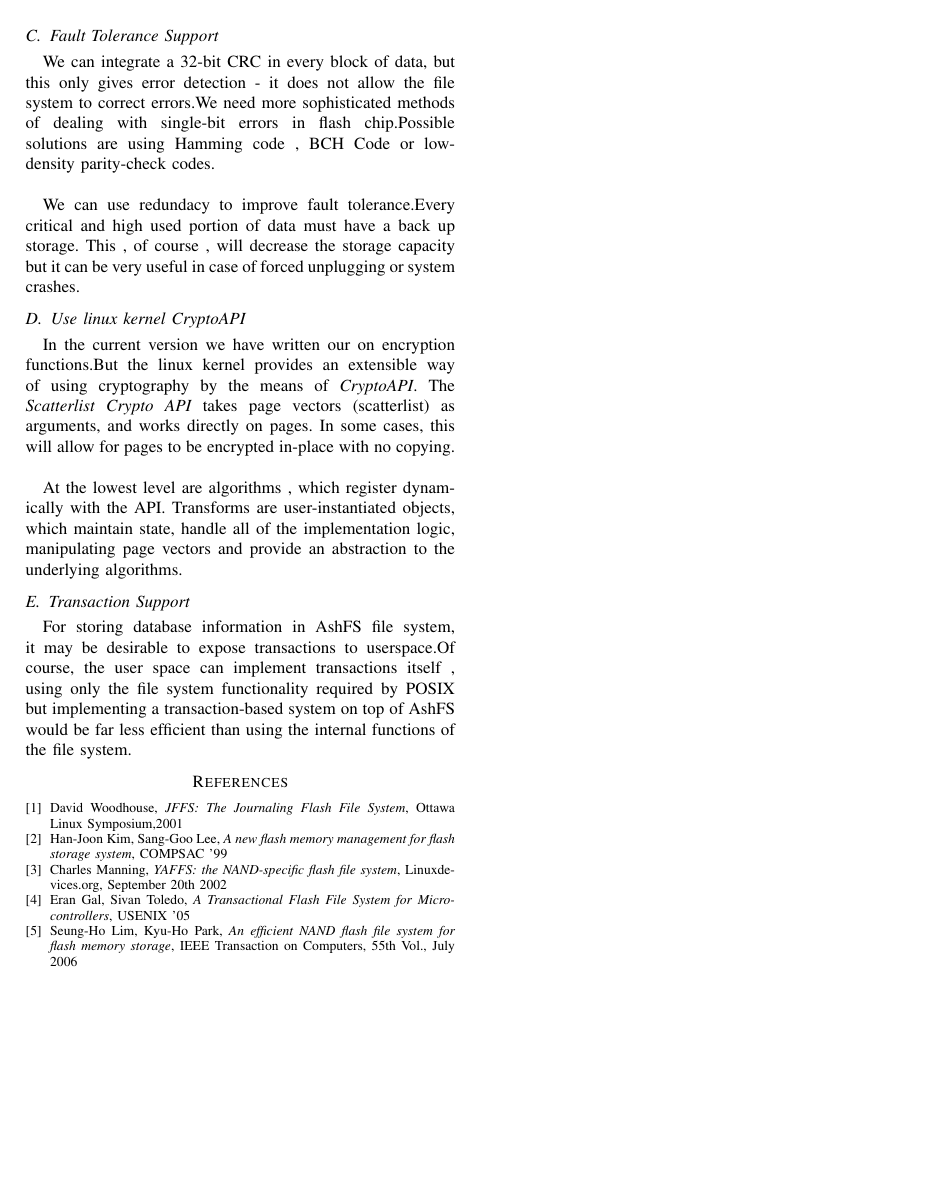
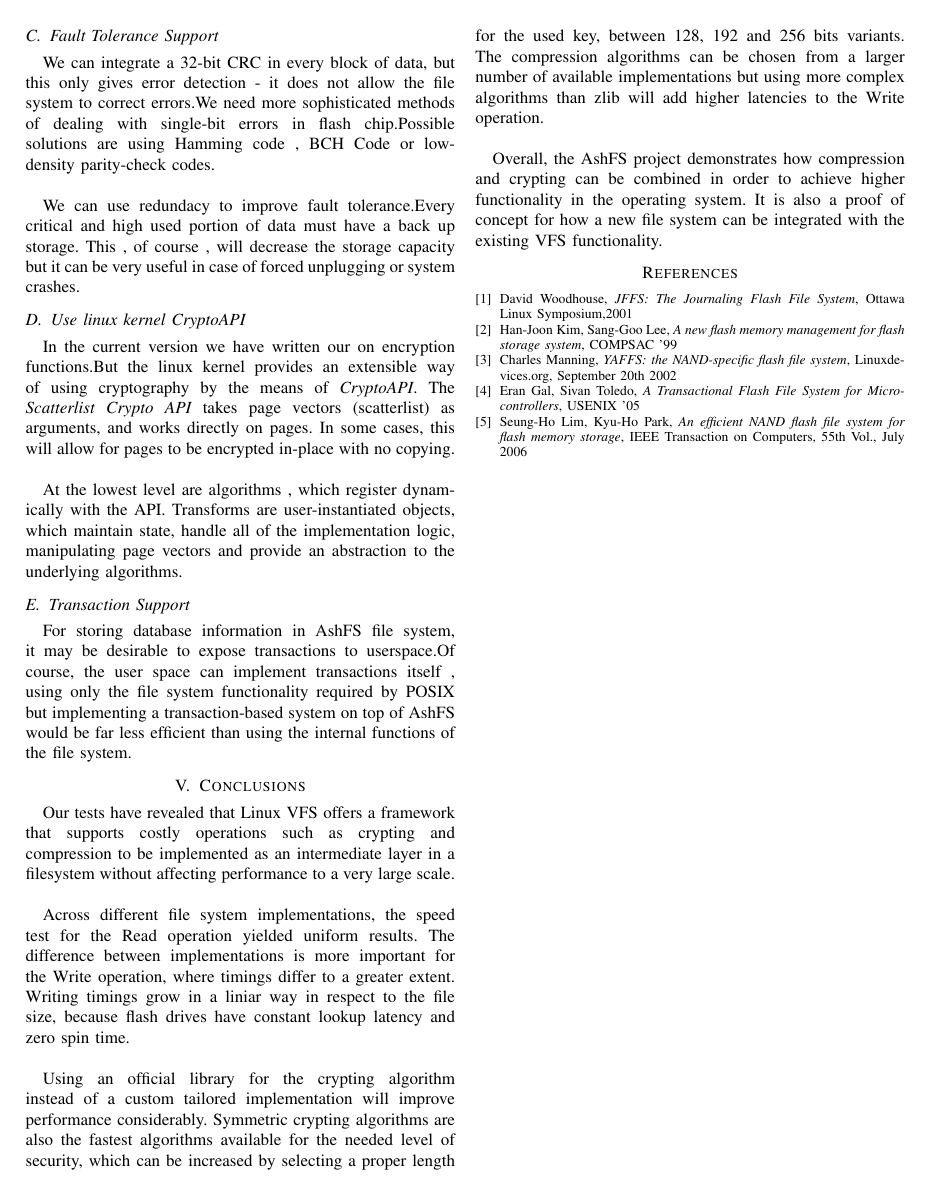
Before and after one commit to sagab/project-soa, a LaTeX paper (docs/SOA_Baluta_Sandu_paper_draft.tex): page 5 of 5. Compiled offline with pdfLaTeX.

Commit message:
- conclusions

```diff
--- a/docs/SOA_Baluta_Sandu_paper_draft.tex
+++ b/docs/SOA_Baluta_Sandu_paper_draft.tex
@@ -757,6 +757,25 @@ to userspace.Of course, the user space can implement transactions itself , using
 functionality required by POSIX but implementing a transaction-based system on top of AshFS would
 be far less efficient than using the internal functions of the file system.
 
+\section{Conclusions}
+Our tests have revealed that Linux VFS offers a framework that supports costly operations such as
+crypting and compression to be implemented as an intermediate layer in a filesystem without
+affecting performance to a very large scale.\\
+
+Across different file system implementations, the speed test for the Read operation yielded uniform results.
+The difference between implementations is more important for the Write operation, where timings differ to a greater
+extent. Writing timings grow in a liniar way in respect to the file size, because flash drives have constant lookup
+latency and zero spin time.\\
+
+Using an official library for the crypting algorithm instead of a custom tailored implementation will
+improve performance considerably. Symmetric crypting algorithms are also the fastest algorithms available for the
+needed level of security, which can be increased by selecting a proper length for the used key, between 128, 192 and 256
+bits variants. The compression algorithms can be chosen from a larger number of available implementations but using more
+complex algorithms than zlib will add higher latencies to the Write operation.\\
+
+Overall, the AshFS project demonstrates how compression and crypting can be combined in order to achieve higher
+functionality in the operating system. It is also a proof of concept for how a new file system can be integrated with
+the existing VFS functionality.
 
 %\subsubsection{Subsubsection Heading Here}
 %Subsubsection text here.
```
Also changed, not shown: docs/SOA_Baluta_Sandu_paper_draft.pdf.
